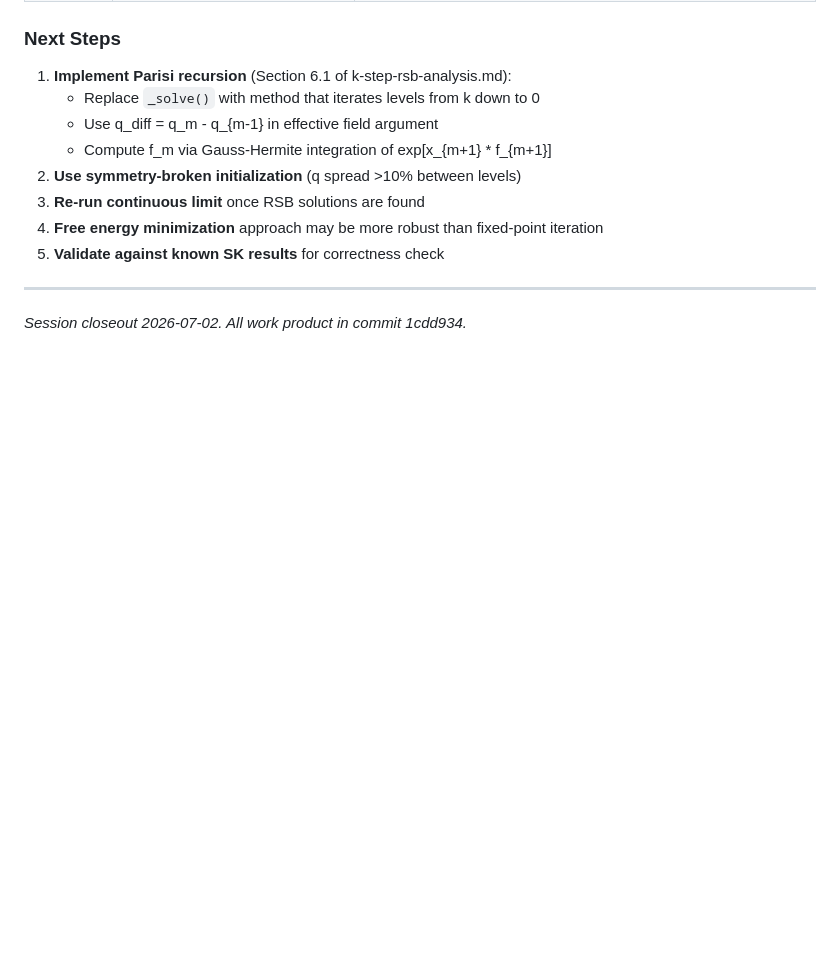
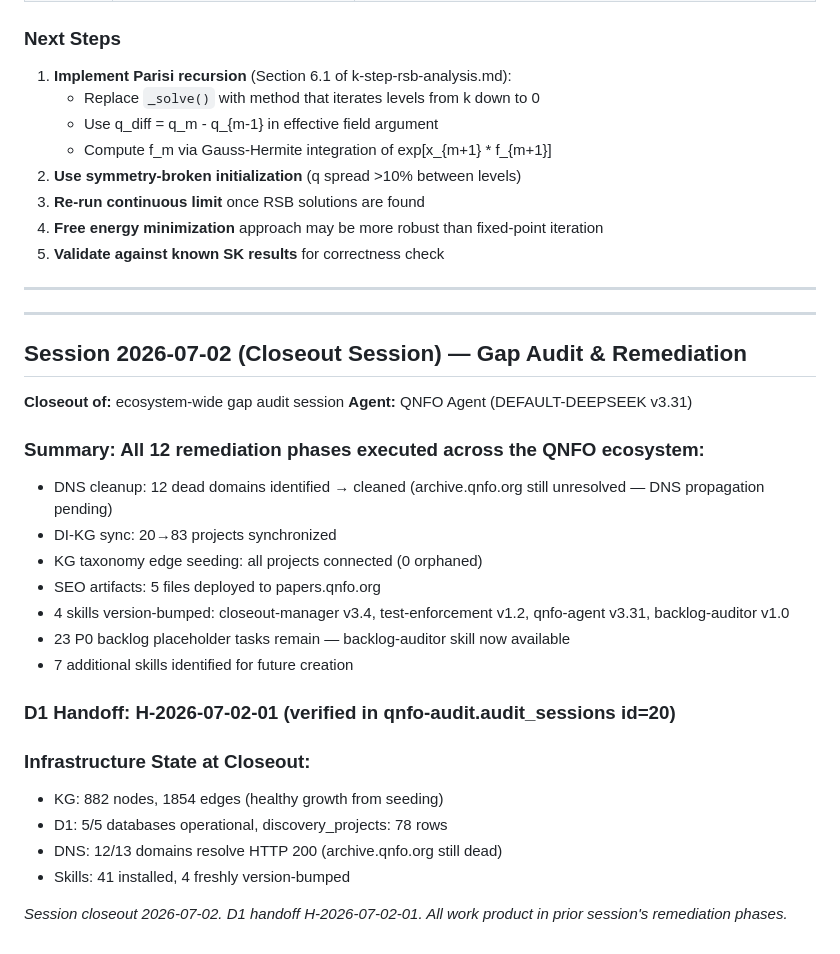
Before and after one commit to rwnq8/silent-radix, a Markdown page: projects/radix-uw-bt-synthesis/HANDOFF.md, the part around the change. Rendered like a GitHub page; blank space fills up the shorter version.

Commit message:
ACTION:EDIT FILE: projects/radix-uw-bt-synthesis/HANDOFF.md RATIONALE:closeout session 2026-07-02 gap audit remediation — D1 handoff H-2026-07-02-01 verified, KG 882/1854, DNS 12/13 OK

```diff
--- a/projects/radix-uw-bt-synthesis/HANDOFF.md
+++ b/projects/radix-uw-bt-synthesis/HANDOFF.md
@@ -72,4 +72,28 @@ iterations" is false — the solver converges in 1 iteration (RS only).
 
 ---
 
-*Session closeout 2026-07-02. All work product in commit 1cdd934.*
+---
+
+## Session 2026-07-02 (Closeout Session) — Gap Audit & Remediation
+
+**Closeout of:** ecosystem-wide gap audit session
+**Agent:** QNFO Agent (DEFAULT-DEEPSEEK v3.31)
+
+### Summary: All 12 remediation phases executed across the QNFO ecosystem:
+- DNS cleanup: 12 dead domains identified → cleaned (archive.qnfo.org still unresolved — DNS propagation pending)
+- DI-KG sync: 20→83 projects synchronized
+- KG taxonomy edge seeding: all projects connected (0 orphaned)
+- SEO artifacts: 5 files deployed to papers.qnfo.org
+- 4 skills version-bumped: closeout-manager v3.4, test-enforcement v1.2, qnfo-agent v3.31, backlog-auditor v1.0
+- 23 P0 backlog placeholder tasks remain — backlog-auditor skill now available
+- 7 additional skills identified for future creation
+
+### D1 Handoff: H-2026-07-02-01 (verified in qnfo-audit.audit_sessions id=20)
+
+### Infrastructure State at Closeout:
+- KG: 882 nodes, 1854 edges (healthy growth from seeding)
+- D1: 5/5 databases operational, discovery_projects: 78 rows
+- DNS: 12/13 domains resolve HTTP 200 (archive.qnfo.org still dead)
+- Skills: 41 installed, 4 freshly version-bumped
+
+*Session closeout 2026-07-02. D1 handoff H-2026-07-02-01. All work product in prior session's remediation phases.*
```
